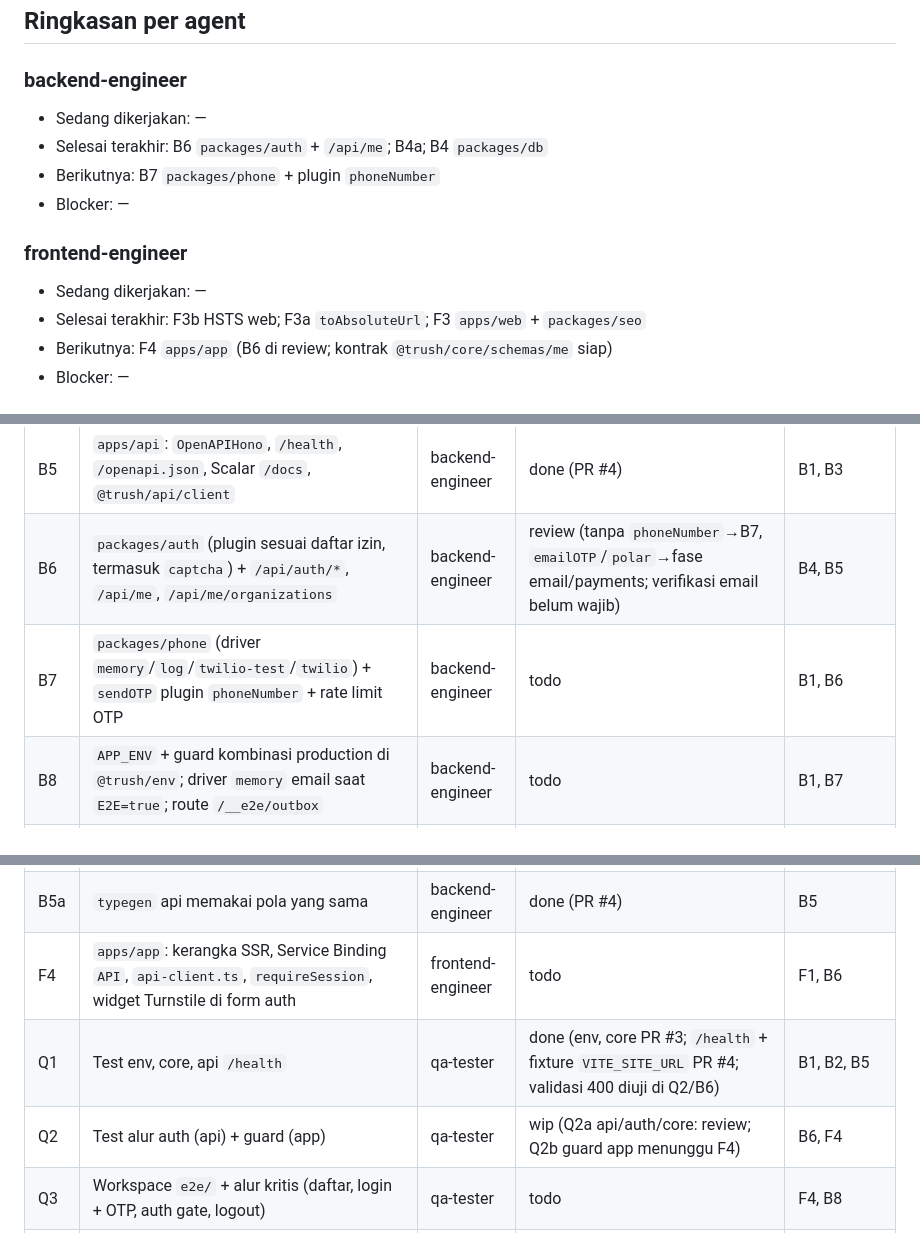
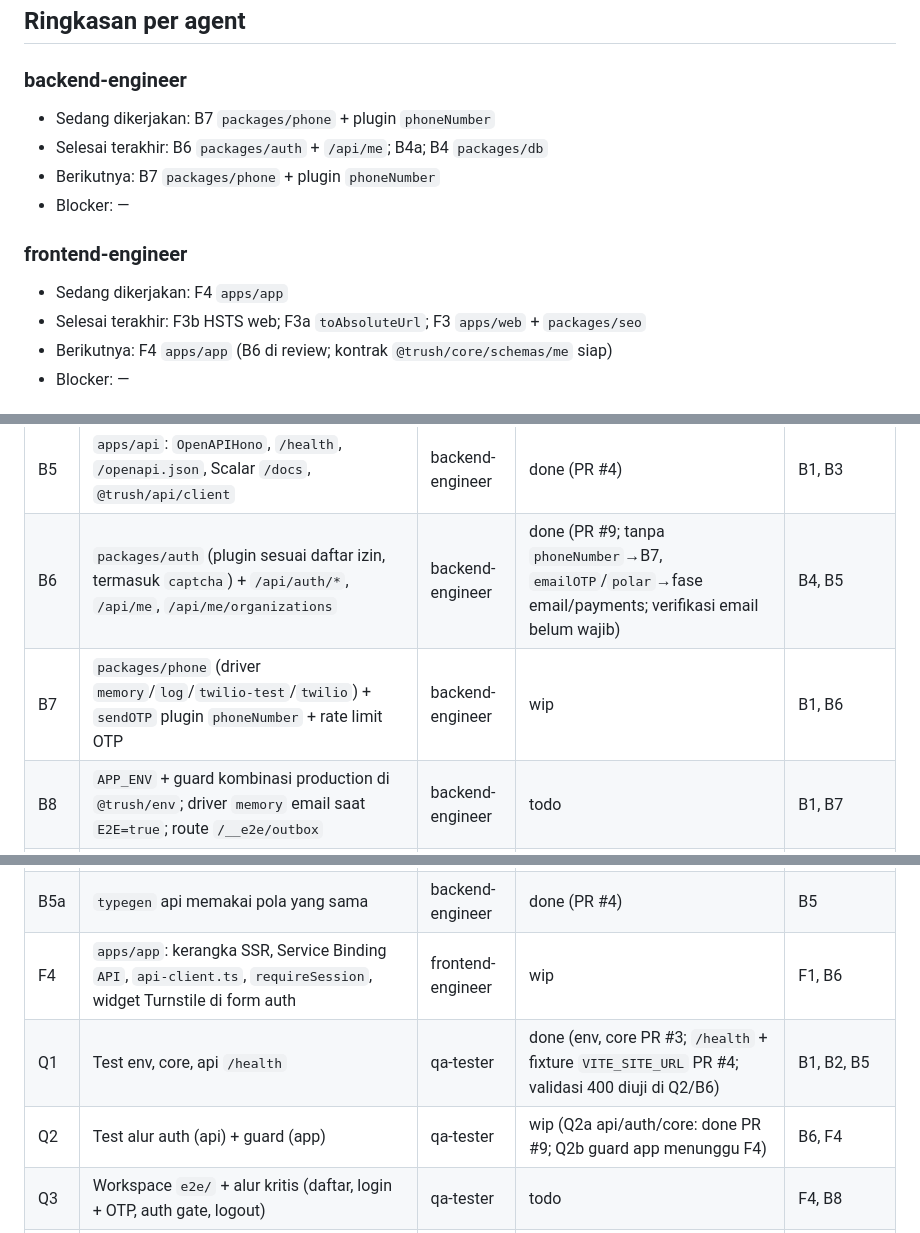
Before and after one commit to rizalzmrni/trush, a Markdown page: STATUS.md, 3 parts joined by grey strips. Drawn GitHub-style.

Commit message:
docs(agents): close b6 batch and start b7 and f4
Co-Authored-By: Claude Opus 5.5 <noreply@anthropic.com>

```diff
--- a/STATUS.md
+++ b/STATUS.md
@@ -8,14 +8,14 @@ Terakhir diperbarui: 2026-10-31 · oleh lead · fase aktif: Fase 0
 
 ### backend-engineer
 
-- Sedang dikerjakan: —
+- Sedang dikerjakan: B7 `packages/phone` + plugin `phoneNumber`
 - Selesai terakhir: B6 `packages/auth` + `/api/me`; B4a; B4 `packages/db`
 - Berikutnya: B7 `packages/phone` + plugin `phoneNumber`
 - Blocker: —
 
 ### frontend-engineer
 
-- Sedang dikerjakan: —
+- Sedang dikerjakan: F4 `apps/app`
 - Selesai terakhir: F3b HSTS web; F3a `toAbsoluteUrl`; F3 `apps/web` + `packages/seo`
 - Berikutnya: F4 `apps/app` (B6 di review; kontrak `@trush/core/schemas/me` siap)
 - Blocker: —
@@ -44,8 +44,8 @@ Terakhir diperbarui: 2026-10-31 · oleh lead · fase aktif: Fase 0
 | B4 | `packages/db`: factory klien Neon, `newId()` UUIDv7, skema awal, migrasi pertama | backend-engineer | done (PR #8; infra saja, tabel auth di B6) | B1 |
 | B4a | `@trush/env/db` menolak URL tak valid sebagai issue (bukan TypeError berisi nilai mentah); tsconfig test Node di db (bug Q7) | backend-engineer | done (PR #8) | B4, Q7 |
 | B5 | `apps/api`: `OpenAPIHono`, `/health`, `/openapi.json`, Scalar `/docs`, `@trush/api/client` | backend-engineer | done (PR #4) | B1, B3 |
-| B6 | `packages/auth` (plugin sesuai daftar izin, termasuk `captcha`) + `/api/auth/*`, `/api/me`, `/api/me/organizations` | backend-engineer | review (tanpa `phoneNumber`→B7, `emailOTP`/`polar`→fase email/payments; verifikasi email belum wajib) | B4, B5 |
-| B7 | `packages/phone` (driver `memory`/`log`/`twilio-test`/`twilio`) + `sendOTP` plugin `phoneNumber` + rate limit OTP | backend-engineer | todo | B1, B6 |
+| B6 | `packages/auth` (plugin sesuai daftar izin, termasuk `captcha`) + `/api/auth/*`, `/api/me`, `/api/me/organizations` | backend-engineer | done (PR #9; tanpa `phoneNumber`→B7, `emailOTP`/`polar`→fase email/payments; verifikasi email belum wajib) | B4, B5 |
+| B7 | `packages/phone` (driver `memory`/`log`/`twilio-test`/`twilio`) + `sendOTP` plugin `phoneNumber` + rate limit OTP | backend-engineer | wip | B1, B6 |
 | B8 | `APP_ENV` + guard kombinasi production di `@trush/env`; driver `memory` email saat `E2E=true`; route `/__e2e/outbox` | backend-engineer | todo | B1, B7 |
 | F1 | `packages/design-system`: `globals.css` kanonik dari `DESIGN.md`, `DesignSystemProvider` (next-themes + Toaster), font Outfit, `cn`, `lib/format`, komponen `feedback/` | frontend-engineer | done (PR #2) | L0, L2 |
 | F2 | `apps/storybook` memuat design-system | frontend-engineer | done (PR #3) | F1 |
@@ -55,9 +55,9 @@ Terakhir diperbarui: 2026-10-31 · oleh lead · fase aktif: Fase 0
 | F3b | HSTS `apps/web` hanya production di domain resmi (bukan localhost/`*.workers.dev`), seperti api (bug Q6) | frontend-engineer | done (PR #4) | F3, Q6 |
 | F3c | `typegen` web deterministik (`wrangler types --env-file .dev.vars.example`; CI PR #4 merah karena `.dev.vars` lokal) | frontend-engineer | done (PR #4) | F3 |
 | B5a | `typegen` api memakai pola yang sama | backend-engineer | done (PR #4) | B5 |
-| F4 | `apps/app`: kerangka SSR, Service Binding `API`, `api-client.ts`, `requireSession`, widget Turnstile di form auth | frontend-engineer | todo | F1, B6 |
+| F4 | `apps/app`: kerangka SSR, Service Binding `API`, `api-client.ts`, `requireSession`, widget Turnstile di form auth | frontend-engineer | wip | F1, B6 |
 | Q1 | Test env, core, api `/health` | qa-tester | done (env, core PR #3; `/health` + fixture `VITE_SITE_URL` PR #4; validasi 400 diuji di Q2/B6) | B1, B2, B5 |
-| Q2 | Test alur auth (api) + guard (app) | qa-tester | wip (Q2a api/auth/core: review; Q2b guard app menunggu F4) | B6, F4 |
+| Q2 | Test alur auth (api) + guard (app) | qa-tester | wip (Q2a api/auth/core: done PR #9; Q2b guard app menunggu F4) | B6, F4 |
 | Q3 | Workspace `e2e/` + alur kritis (daftar, login + OTP, auth gate, logout) | qa-tester | todo | F4, B8 |
 | Q4 | Test design-system: `lib/format` (id-ID, zona waktu) + komponen `feedback/` (role/label, keyboard, state) | qa-tester | done (PR #3) | F1 |
 | Q6 | Test `packages/seo` (meta/canonical/robots) + smoke SSR `apps/web` (render root, error boundary) | qa-tester | done (PR #4) | F3 |
```
Also changed, not shown: other parts of STATUS.md (+1 -0 lines).
